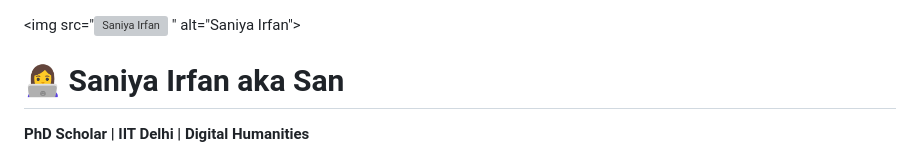
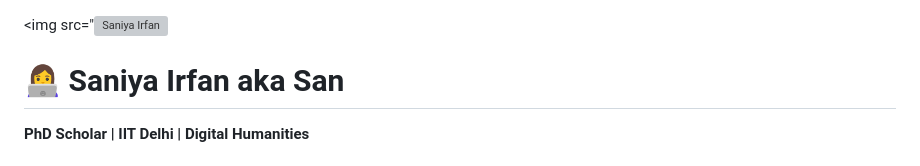
Before and after one commit to SaniyaIrfan/SanSue.github.io, a Markdown page: README.md, the part around the change. GitHub-like rendering; grey boxes are pictures that could not be loaded.

```diff
--- a/README.md
+++ b/README.md
@@ -45,7 +45,6 @@
 <body>
 
   <img src="<img src="https://raw.githubusercontent.com/saniya-irfan/saniya-irfan.github.io/main/278d022b-0e8f-443a-8056-54e43962305e.JPG" alt="Saniya Irfan">
-" alt="Saniya Irfan">
 
   <h1>👩‍💻 Saniya Irfan aka San</h1>
   <p style="text-align:center;"><strong>PhD Scholar | IIT Delhi | Digital Humanities</strong></p>
```
